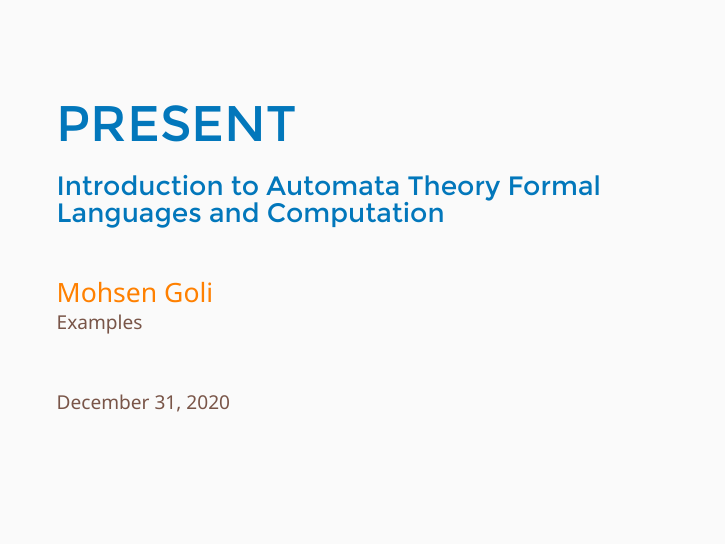
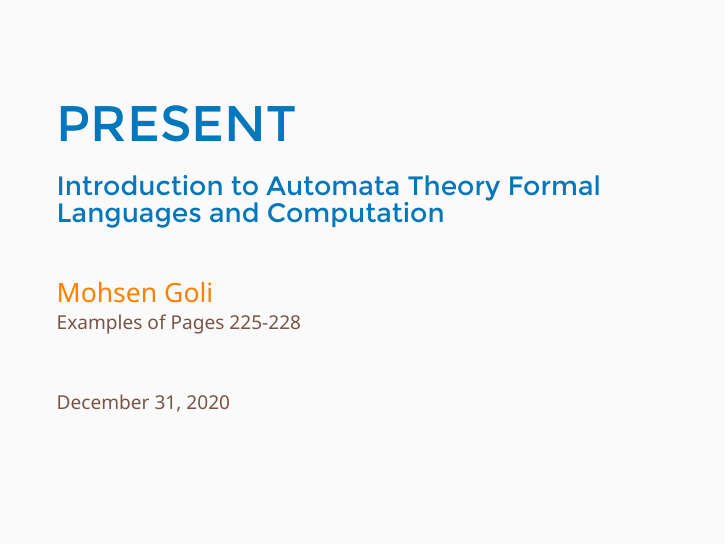
Before and after one commit to MohsenGol/PNU_3991_AR, LaTeX slides (Theory-of-Languages-and-Machines/Beamer/present.tex, which reads Theory-of-Languages-and-Machines/Beamer/config/present-config.tex): page 1 of 15. Compiled offline with XeLaTeX.

Commit message:
Add files via upload

```diff
--- a/Theory-of-Languages-and-Machines/Beamer/config/present-config.tex
+++ b/Theory-of-Languages-and-Machines/Beamer/config/present-config.tex
@@ -6,7 +6,7 @@
 
 % personal data
 \newcommand{\myTitle}{\color{colorblue}\hugetext{PRESENT\\}{\montserratfont\largetext{Introduction to Automata Theory Formal Languages and Computation}}}
-\newcommand{\myName}{\largetext{\color{orange}{Mohsen Goli}}\\\setnote{Examples}}
+\newcommand{\myName}{\largetext{\color{orange}{Mohsen Goli}}\\\setnote{Examples of Pages 225-228}}
 \newcommand{\myDetails}{\setnote{\today}}
 
 %sty file
```
Also changed, not shown: Theory-of-Languages-and-Machines/Beamer/present.pdf.
